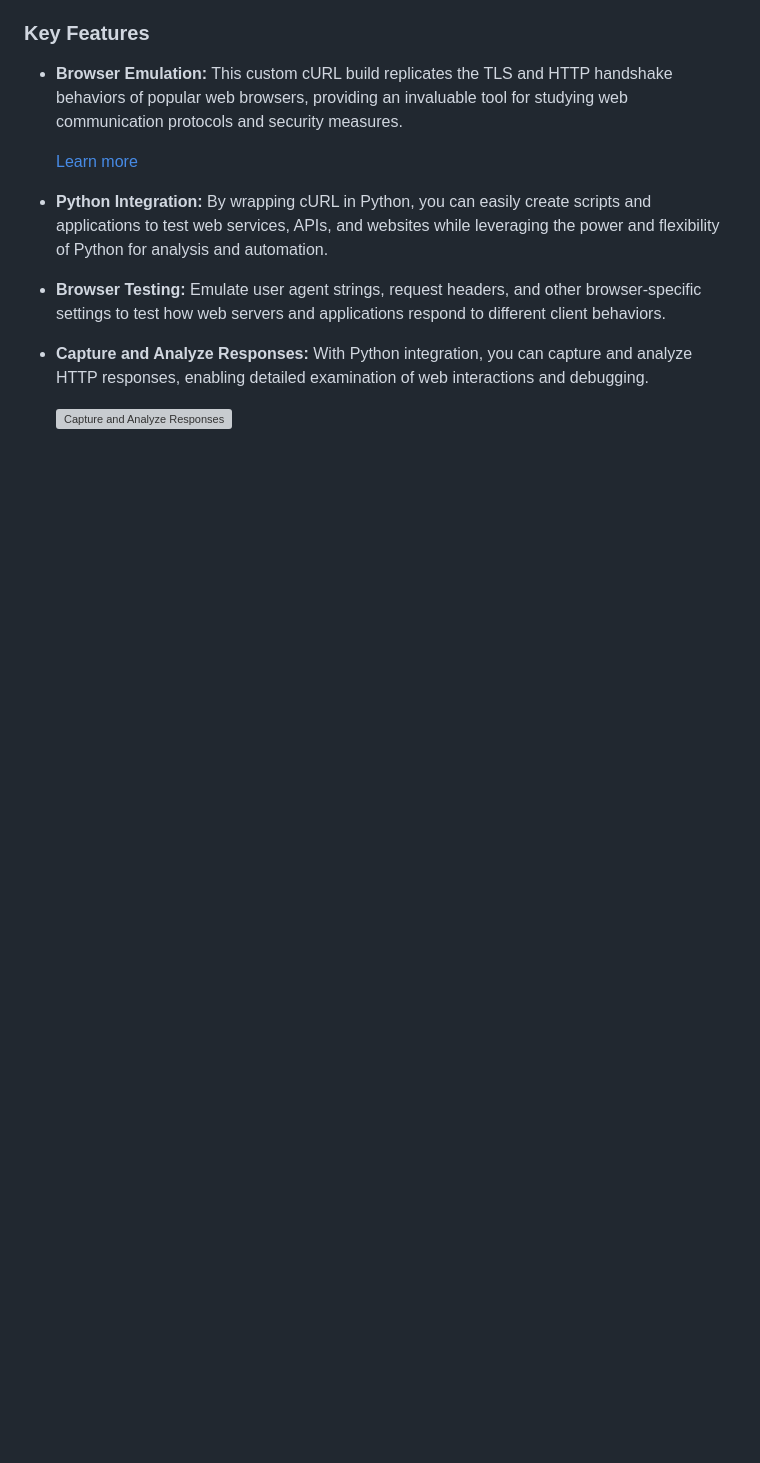
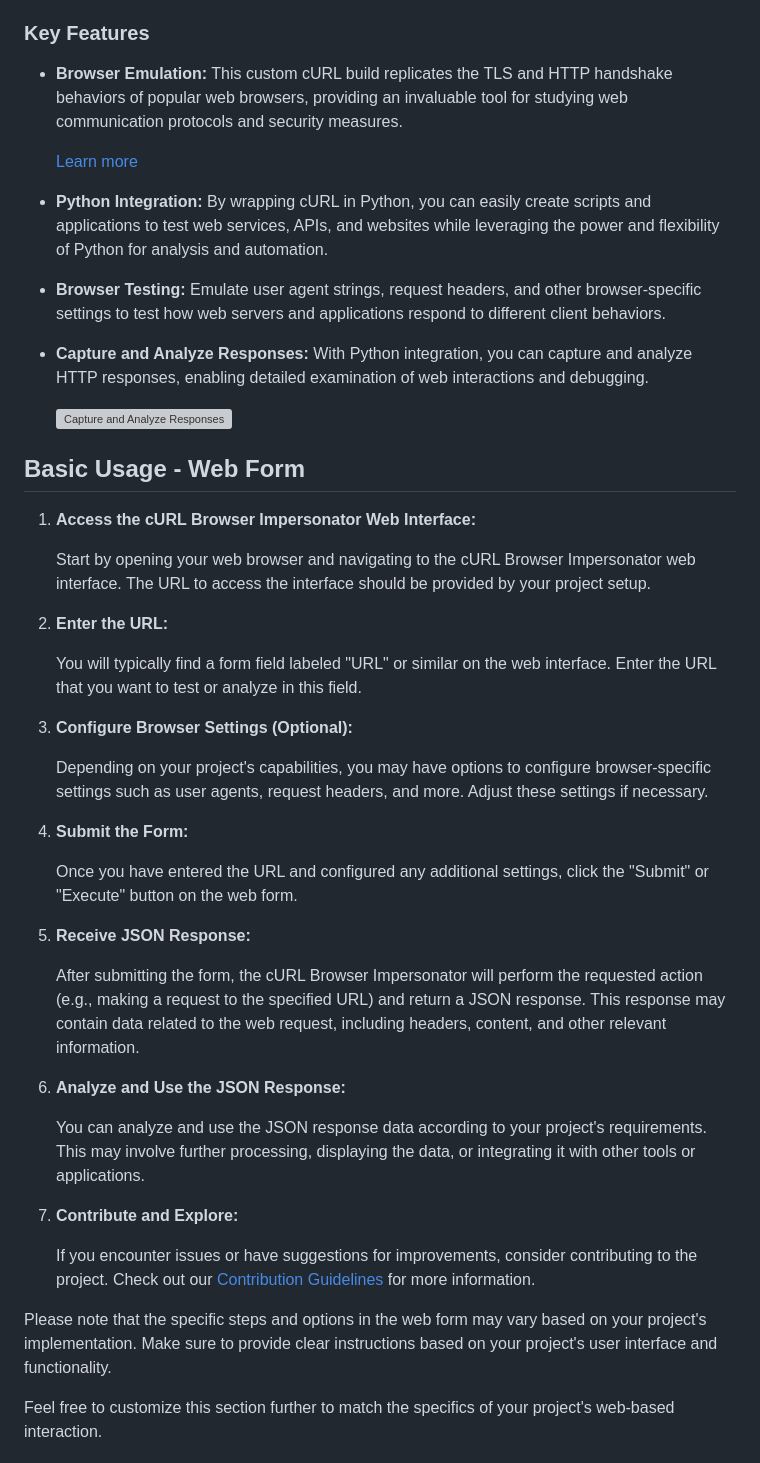
Before and after one commit to Joakim-animate90/curlBrowser, a Markdown page: README.md, the part around one of its changes. Rendered like a GitHub page; blank space fills up the shorter version; grey boxes are pictures that could not be loaded.

Commit message:
Add basic usage section

```diff
--- a/README.md
+++ b/README.md
@@ -17,5 +17,38 @@ Welcome to the cURL Browser Impersonator project! This specialized tool build of
 
   ![Capture and Analyze Responses](https://example.com/capture-analyze.png)
 
+## Basic Usage - Web Form
+
+1. **Access the cURL Browser Impersonator Web Interface:**
+
+   Start by opening your web browser and navigating to the cURL Browser Impersonator web interface. The URL to access the interface should be provided by your project setup.
+
+2. **Enter the URL:**
+
+   You will typically find a form field labeled "URL" or similar on the web interface. Enter the URL that you want to test or analyze in this field.
+
+3. **Configure Browser Settings (Optional):**
+
+   Depending on your project's capabilities, you may have options to configure browser-specific settings such as user agents, request headers, and more. Adjust these settings if necessary.
+
+4. **Submit the Form:**
+
+   Once you have entered the URL and configured any additional settings, click the "Submit" or "Execute" button on the web form.
+
+5. **Receive JSON Response:**
+
+   After submitting the form, the cURL Browser Impersonator will perform the requested action (e.g., making a request to the specified URL) and return a JSON response. This response may contain data related to the web request, including headers, content, and other relevant information.
+
+6. **Analyze and Use the JSON Response:**
+
+   You can analyze and use the JSON response data according to your project's requirements. This may involve further processing, displaying the data, or integrating it with other tools or applications.
+
+7. **Contribute and Explore:**
+
+   If you encounter issues or have suggestions for improvements, consider contributing to the project. Check out our [Contribution Guidelines](CONTRIBUTING.md) for more information.
+
+Please note that the specific steps and options in the web form may vary based on your project's implementation. Make sure to provide clear instructions based on your project's user interface and functionality.
+
+Feel free to customize this section further to match the specifics of your project's web-based interaction.
 
 
```
Also changed, not shown: other parts of README.md (+3 -6 lines).
